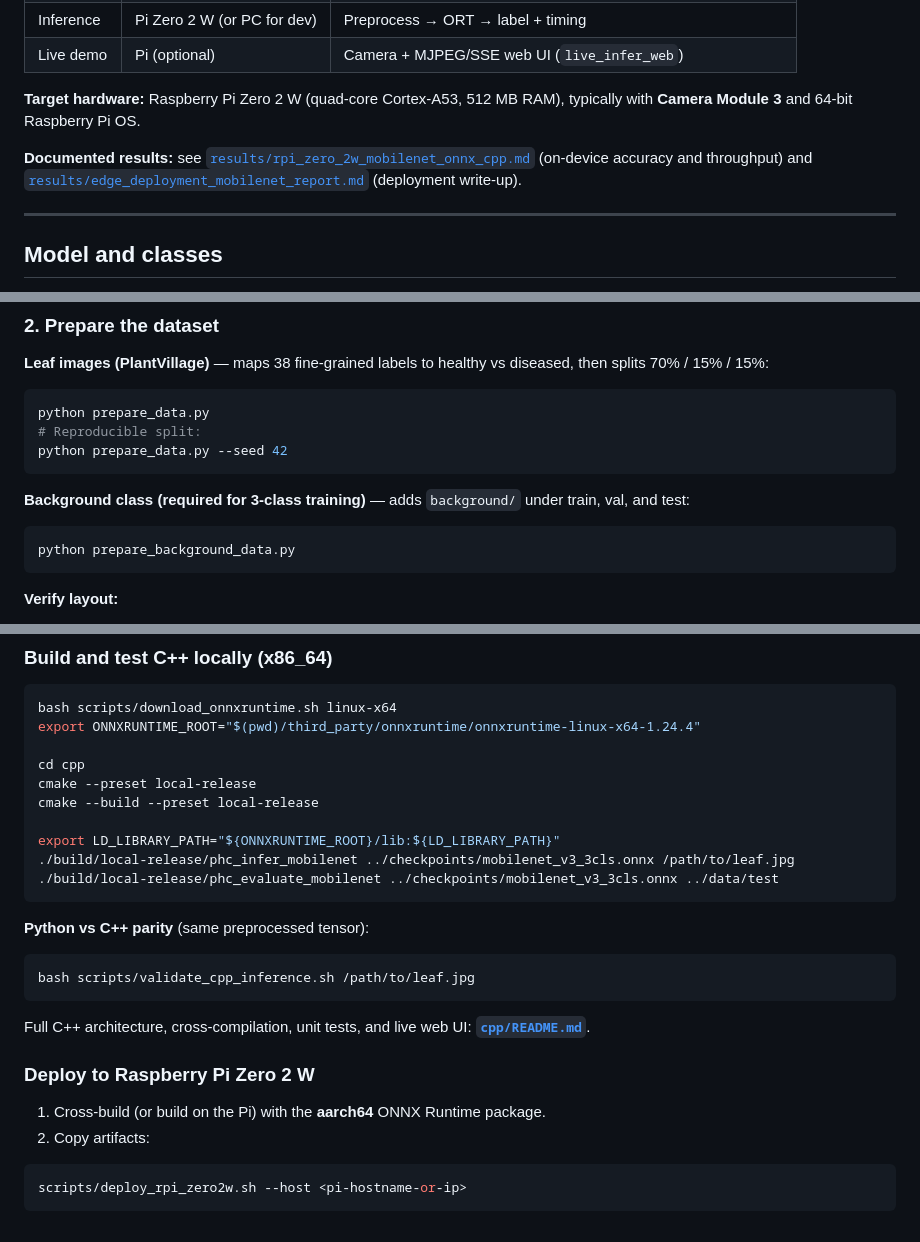
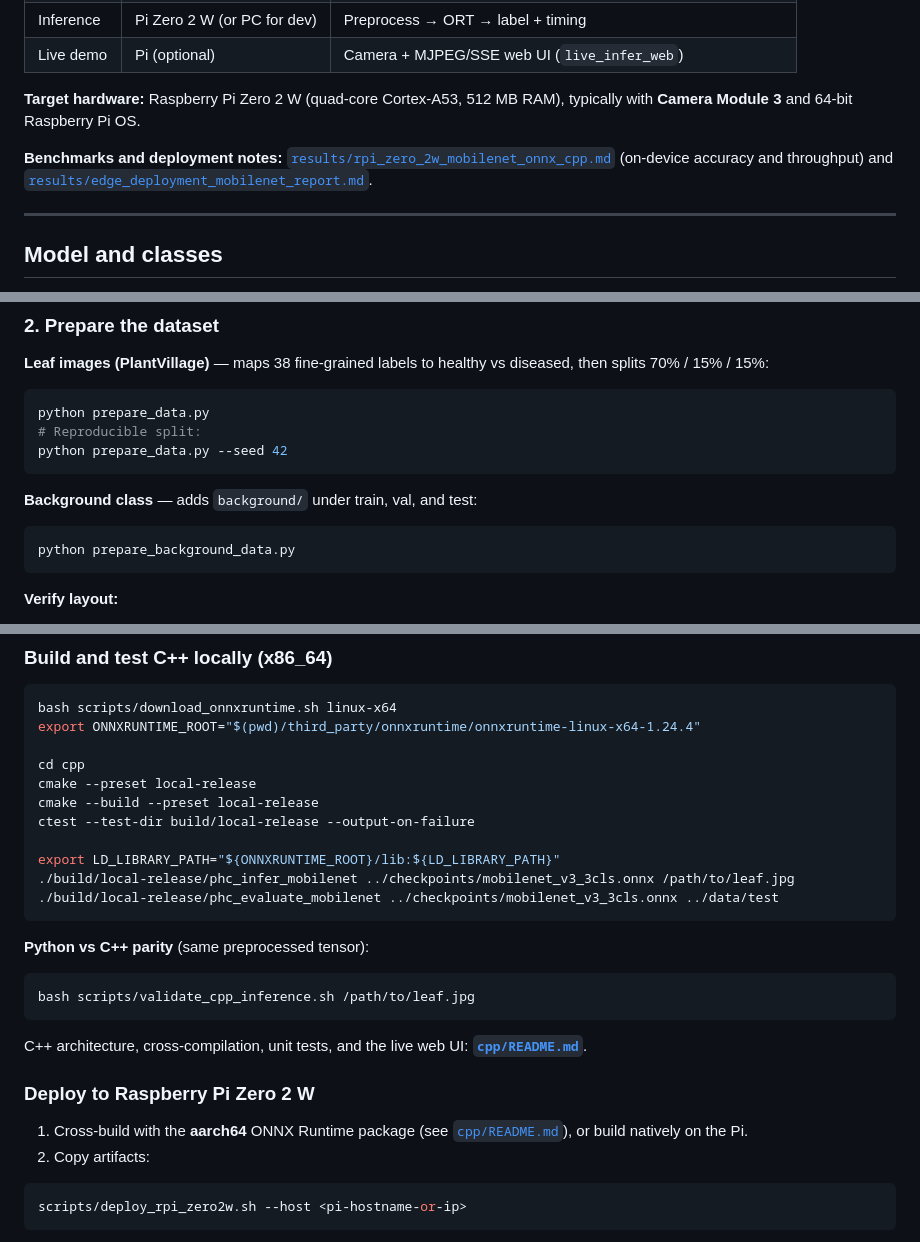
Before and after one commit to Yusufss4/plant-health-classification, a Markdown page: README.md, 3 parts joined by grey strips. Rendered like a GitHub page.

````diff
--- a/README.md
+++ b/README.md
@@ -19,7 +19,7 @@ This repository is focused on a single production path—**train → export →
 
 **Target hardware:** Raspberry Pi Zero 2 W (quad-core Cortex-A53, 512 MB RAM), typically with **Camera Module 3** and 64-bit Raspberry Pi OS.
 
-**Documented results:** see [`results/rpi_zero_2w_mobilenet_onnx_cpp.md`](results/rpi_zero_2w_mobilenet_onnx_cpp.md) (on-device accuracy and throughput) and [`results/edge_deployment_mobilenet_report.md`](results/edge_deployment_mobilenet_report.md) (deployment write-up).
+**Benchmarks and deployment notes:** [`results/rpi_zero_2w_mobilenet_onnx_cpp.md`](results/rpi_zero_2w_mobilenet_onnx_cpp.md) (on-device accuracy and throughput) and [`results/edge_deployment_mobilenet_report.md`](results/edge_deployment_mobilenet_report.md).
 
 ---
 
@@ -112,7 +112,7 @@ python prepare_data.py
 python prepare_data.py --seed 42
 ```
 
-**Background class (required for 3-class training)** — adds `background/` under train, val, and test:
+**Background class** — adds `background/` under train, val, and test:
 
 ```bash
 python prepare_background_data.py
@@ -184,6 +184,7 @@ export ONNXRUNTIME_ROOT="$(pwd)/third_party/onnxruntime/onnxruntime-linux-x64-1.
 cd cpp
 cmake --preset local-release
 cmake --build --preset local-release
+ctest --test-dir build/local-release --output-on-failure
 
 export LD_LIBRARY_PATH="${ONNXRUNTIME_ROOT}/lib:${LD_LIBRARY_PATH}"
 ./build/local-release/phc_infer_mobilenet ../checkpoints/mobilenet_v3_3cls.onnx /path/to/leaf.jpg
@@ -196,11 +197,11 @@ export LD_LIBRARY_PATH="${ONNXRUNTIME_ROOT}/lib:${LD_LIBRARY_PATH}"
 bash scripts/validate_cpp_inference.sh /path/to/leaf.jpg
 ```
 
-Full C++ architecture, cross-compilation, unit tests, and live web UI: **[`cpp/README.md`](cpp/README.md)**.
+C++ architecture, cross-compilation, unit tests, and the live web UI: **[`cpp/README.md`](cpp/README.md)**.
 
 ### Deploy to Raspberry Pi Zero 2 W
 
-1. Cross-build (or build on the Pi) with the **aarch64** ONNX Runtime package.
+1. Cross-build with the **aarch64** ONNX Runtime package (see [`cpp/README.md`](cpp/README.md)), or build natively on the Pi.
 2. Copy artifacts:
 
 ```bash
````
Also changed, not shown: other parts of README.md (+11 -13 lines), cpp/README.md (+172 -111 lines).
